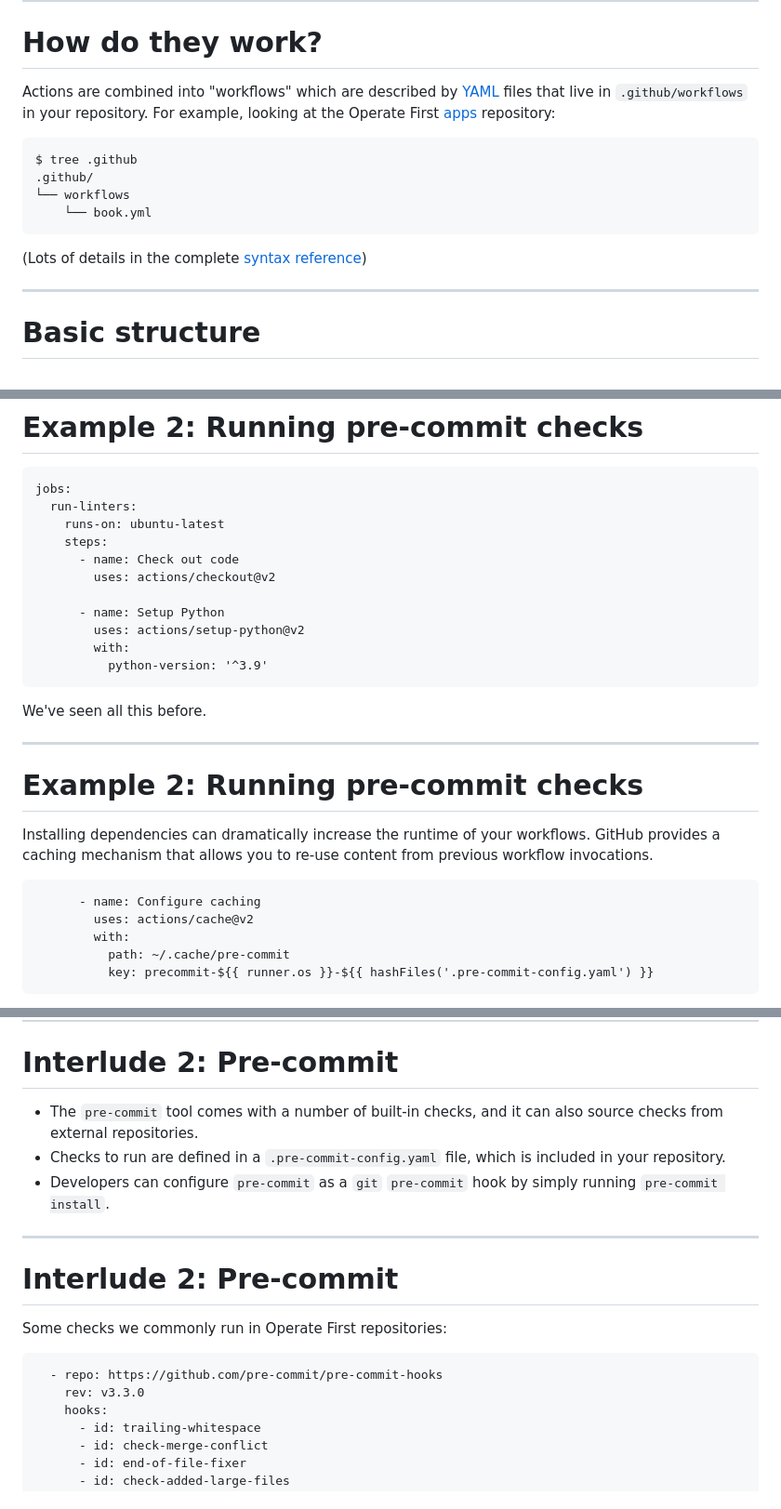
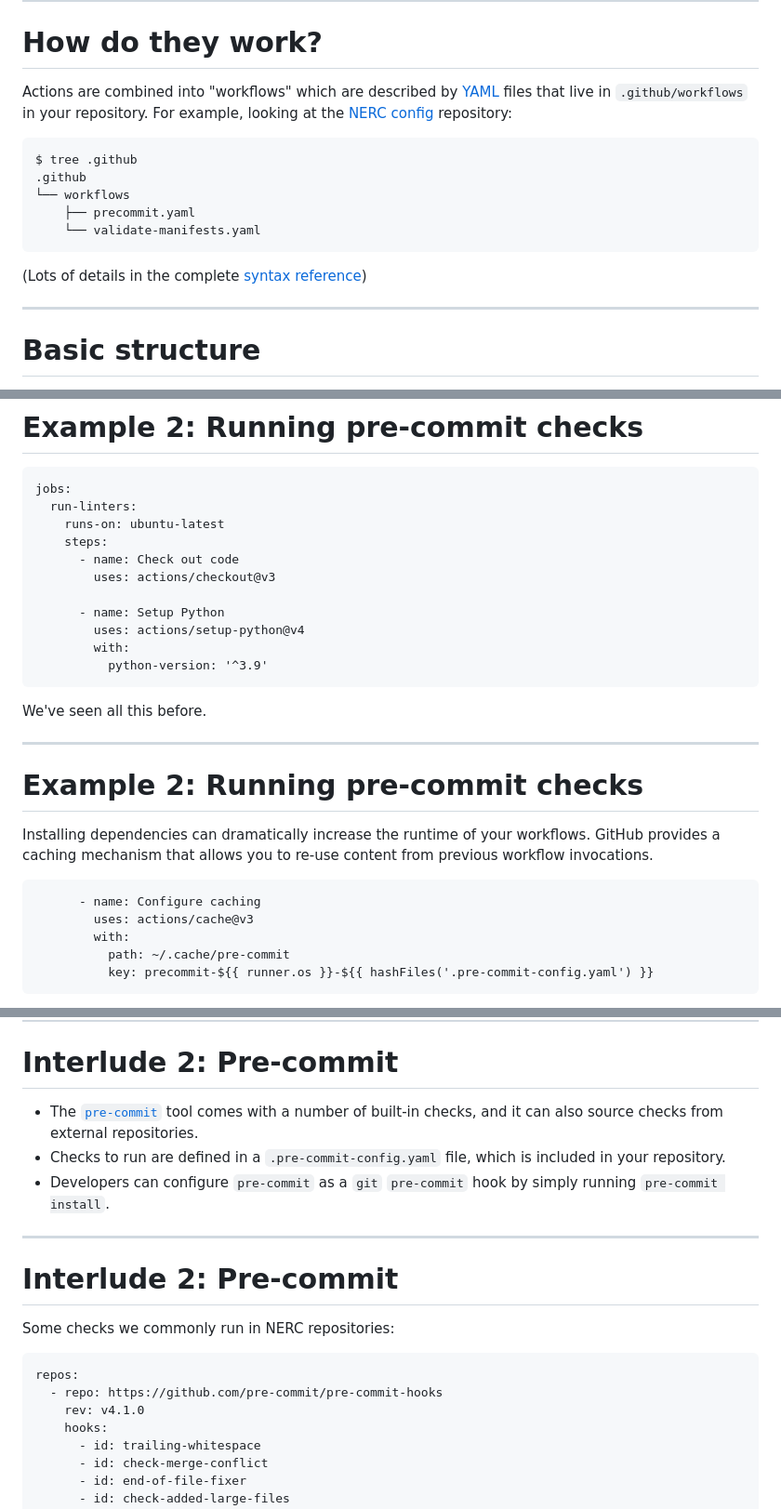
Before and after one commit to larsks/github-actions, a Markdown page: slides.md, 3 parts joined by grey strips. Shown: that part at 93% size. Drawn GitHub-style.

Commit message:
Updates for spring 2023 presentation

````diff
--- a/slides.md
+++ b/slides.md
@@ -35,13 +35,14 @@ But there are [many, many][] others.
 
 # How do they work?
 
-Actions are combined into "workflows" which are described by [YAML][] files that live in `.github/workflows` in your repository. For example, looking at the Operate First [apps][] repository:
+Actions are combined into "workflows" which are described by [YAML][] files that live in `.github/workflows` in your repository. For example, looking at the [NERC config][] repository:
 
 ```
 $ tree .github
-.github/
+.github
 └── workflows
-    └── book.yml
+    ├── precommit.yaml
+    └── validate-manifests.yaml
 ```
 
 (Lots of details in the complete [syntax reference][])
@@ -232,10 +233,10 @@ jobs:
     runs-on: ubuntu-latest
     steps:
       - name: Check out code
-        uses: actions/checkout@v2
+        uses: actions/checkout@v3
 
       - name: Setup Python
-        uses: actions/setup-python@v2
+        uses: actions/setup-python@v4
         with:
           python-version: '^3.9'
 ```
@@ -250,7 +251,7 @@ Installing dependencies can dramatically increase the runtime of your workflows.
 
 ```
       - name: Configure caching
-        uses: actions/cache@v2
+        uses: actions/cache@v3
         with:
           path: ~/.cache/pre-commit
           key: precommit-${{ runner.os }}-${{ hashFiles('.pre-commit-config.yaml') }}
@@ -278,7 +279,7 @@ Running `pre-commit` will install files into `~/.cache/pre-commit`. When the wor
 
 # Interlude 2: Pre-commit
 
-- The `pre-commit` tool comes with a number of built-in checks, and it can also source checks from external repositories.
+- The [`pre-commit`][pre-commit] tool comes with a number of built-in checks, and it can also source checks from external repositories.
 - Checks to run are defined in a `.pre-commit-config.yaml` file, which is included in your repository.
 - Developers can configure `pre-commit` as a `git` `pre-commit` hook by simply running `pre-commit install`.
 
@@ -286,11 +287,12 @@ Running `pre-commit` will install files into `~/.cache/pre-commit`. When the wor
 
 # Interlude 2: Pre-commit
 
-Some checks we commonly run in Operate First repositories:
+Some checks we commonly run in NERC repositories:
 
 ```
+repos:
   - repo: https://github.com/pre-commit/pre-commit-hooks
-    rev: v3.3.0
+    rev: v4.1.0
     hooks:
       - id: trailing-whitespace
       - id: check-merge-conflict
````
Also changed, not shown: other parts of slides.md (+7 -7 lines).
